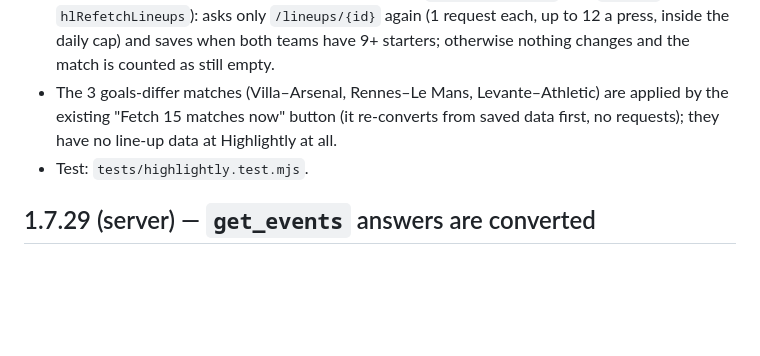
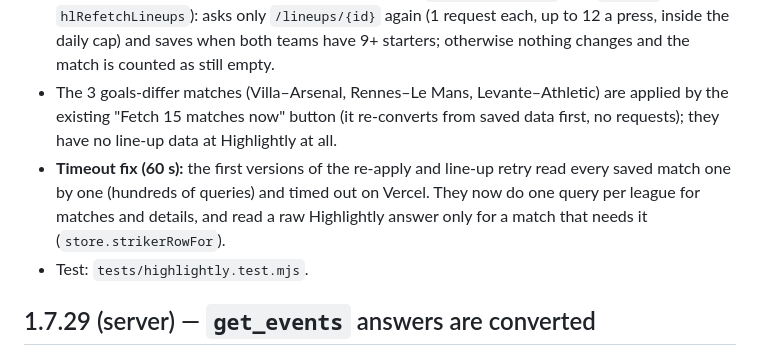
Before and after one commit to Quick-clipAI/creator-booth-app, a Markdown page: README.md, the part around the change. Rendered like a GitHub page; blank space fills up the shorter version.

Commit message:
Highlightly re-apply and line-up retry: avoid per-match queries (60 s timeout)
Co-Authored-By: Claude Sonnet 5.5 <noreply@anthropic.com>
Claude-Session: https://claude.ai/code/session_011Vgj2zLQwZfsoLfWigKr8r

```diff
--- a/README.md
+++ b/README.md
@@ -353,6 +353,7 @@ The player tool saves the players it could not match. Web files only.
 - 9 matches saved from Highlightly in La Liga, Ligue 1 and Serie A have events but no line-ups: Highlightly's own answer had empty line-ups when they were fetched (formation "Unknown"). Nothing else in our stack has line-ups for those August dates (API-Football's free plan only reaches a few days around today; StrikerAPI is Champions League only).
 - New Highlightly page button **Retry missing line-ups** (`highlightly-sync` step `lineups`, `hlRefetchLineups`): asks only `/lineups/{id}` again (1 request each, up to 12 a press, inside the daily cap) and saves when both teams have 9+ starters; otherwise nothing changes and the match is counted as still empty.
 - The 3 goals-differ matches (Villa–Arsenal, Rennes–Le Mans, Levante–Athletic) are applied by the existing "Fetch 15 matches now" button (it re-converts from saved data first, no requests); they have no line-up data at Highlightly at all.
+- **Timeout fix (60 s):** the first versions of the re-apply and line-up retry read every saved match one by one (hundreds of queries) and timed out on Vercel. They now do one query per league for matches and details, and read a raw Highlightly answer only for a match that needs it (`store.strikerRowFor`).
 - Test: `tests/highlightly.test.mjs`.
 
 ## 1.7.29 (server) — `get_events` answers are converted
```
